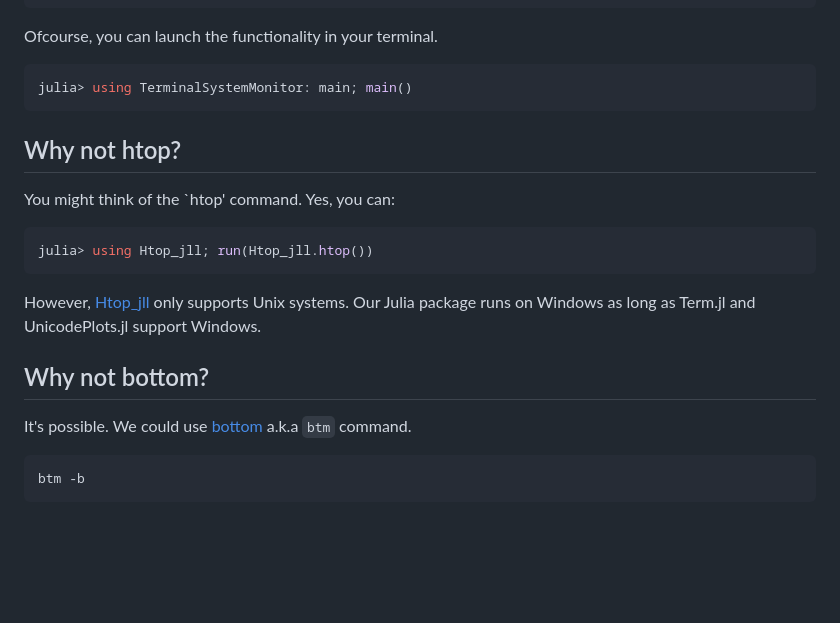
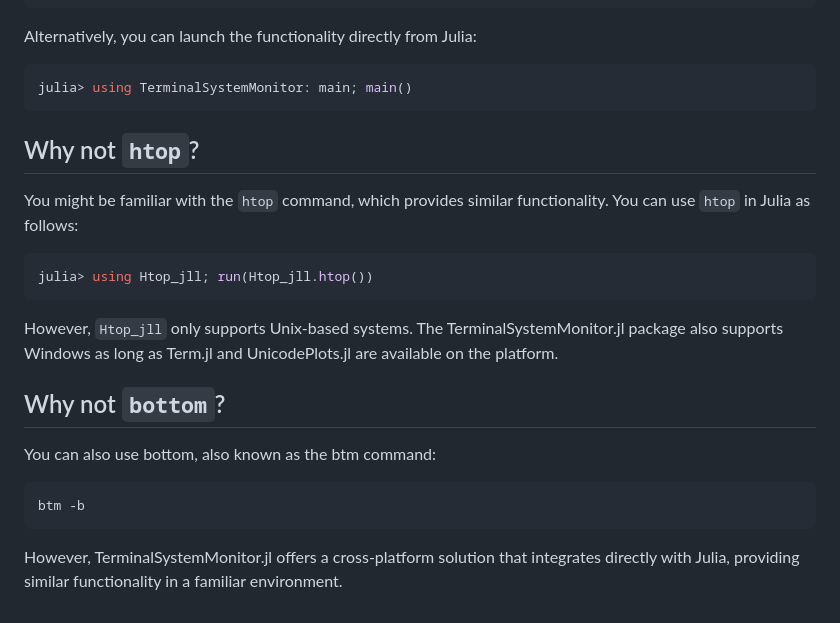
Before and after one commit to AtelierArith/TerminalSystemMonitor.jl, a Markdown page: README.md, the part around the change printed below. Rendered like a GitHub page; blank space fills up the shorter version.

````diff
--- a/README.md
+++ b/README.md
@@ -75,26 +87,28 @@ You will get the following output like this:
 ╰──────────────────────╯
 ```
 
-Ofcourse, you can launch the functionality in your terminal.
+Alternatively, you can launch the functionality directly from Julia:
 
 ```julia
 julia> using TerminalSystemMonitor: main; main()
 ```
 
-## Why not htop?
+## Why not `htop`?
 
-You might think of the `htop' command. Yes, you can:
+You might be familiar with the `htop` command, which provides similar functionality. You can use `htop` in Julia as follows:
 
 ```julia
 julia> using Htop_jll; run(Htop_jll.htop())
 ```
 
-However, [Htop_jll](https://github.com/JuliaBinaryWrappers/Htop_jll.jl?tab=readme-ov-file#platforms) only supports Unix systems. Our Julia package runs on Windows as long as Term.jl and UnicodePlots.jl support Windows.
+However, `Htop_jll` only supports Unix-based systems. The TerminalSystemMonitor.jl package also supports Windows as long as Term.jl and UnicodePlots.jl are available on the platform.
 
-## Why not bottom?
+## Why not `bottom`?
 
-It's possible. We could use [bottom](https://github.com/ClementTsang/bottom) a.k.a `btm` command.
+You can also use bottom, also known as the btm command:
 
-```sh
+```
 btm -b
 ```
+
+However, TerminalSystemMonitor.jl offers a cross-platform solution that integrates directly with Julia, providing similar functionality in a familiar environment.
````
Also changed, not shown: other parts of README.md (+20 -8 lines).
